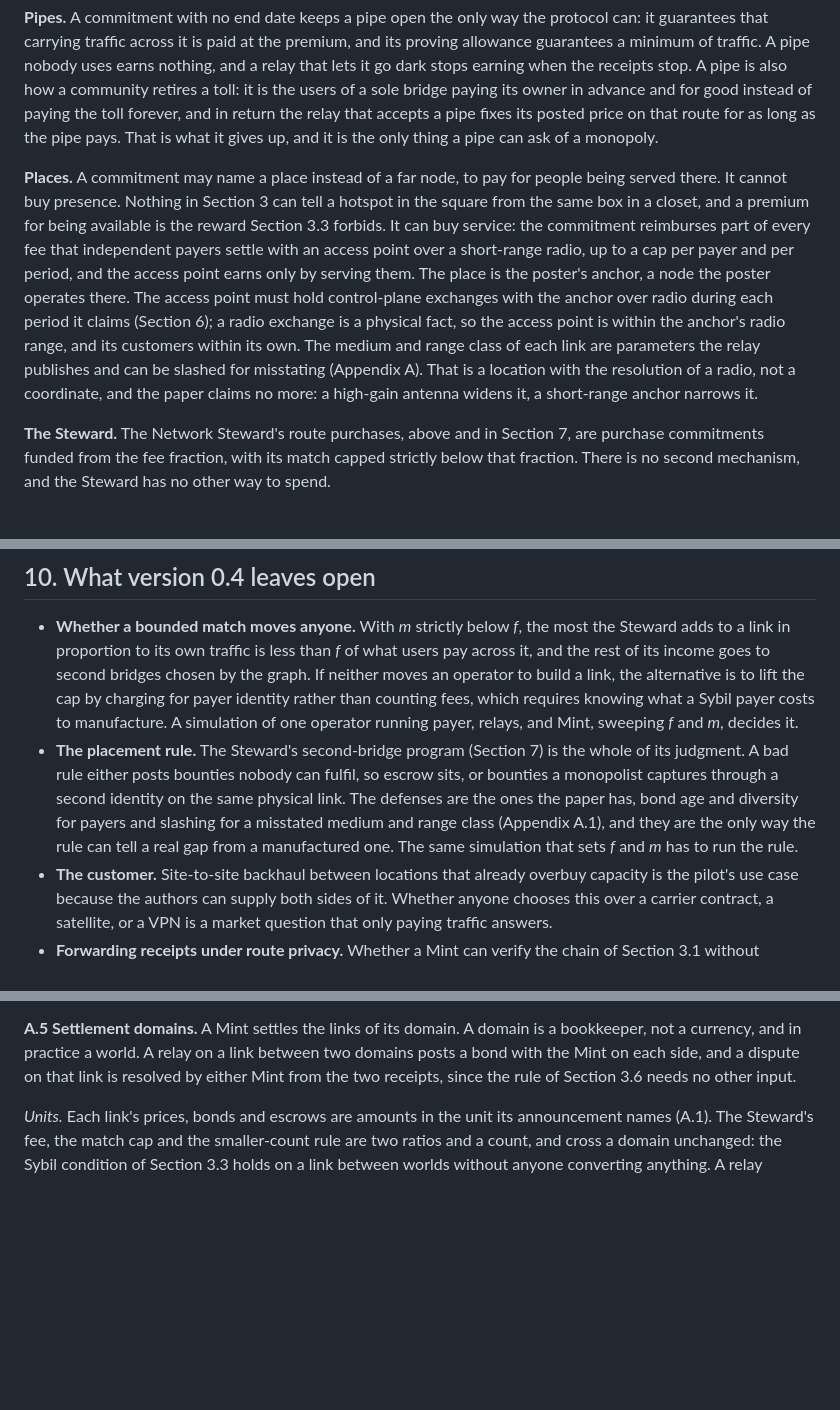
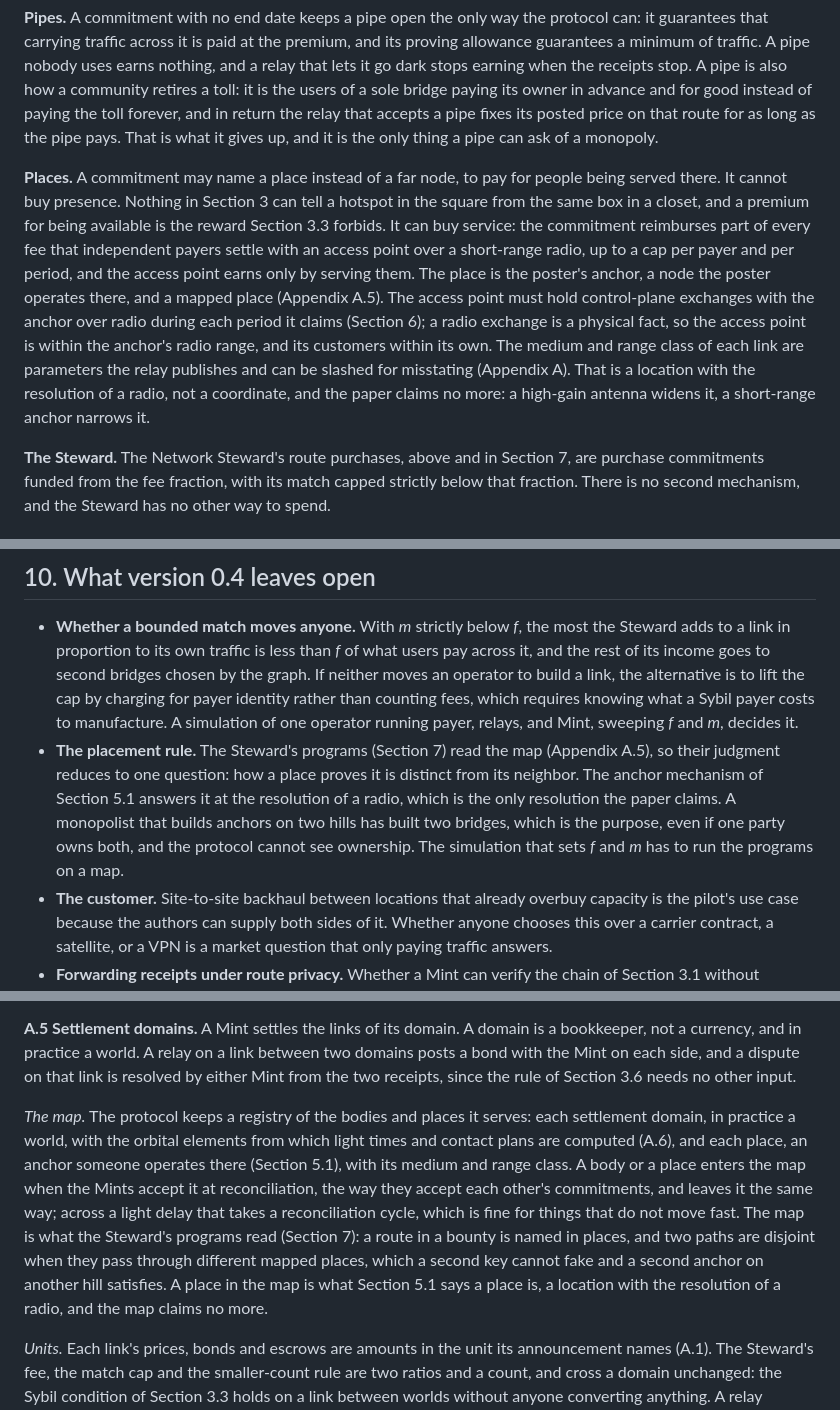
Before and after one commit to bandwidthswap/bandwidthswap.github.io, a Markdown page: paper/BANDWIDTH-whitepaper-v0.5.md, 3 parts joined by grey strips. Rendered like a GitHub page; blank space fills up the shorter version.

```diff
--- a/paper/BANDWIDTH-whitepaper-v0.5.md
+++ b/paper/BANDWIDTH-whitepaper-v0.5.md
@@ -159,7 +159,7 @@ A committed window settles as every window does, at the smaller of the two signe
 
 **Pipes.** A commitment with no end date keeps a pipe open the only way the protocol can: it guarantees that carrying traffic across it is paid at the premium, and its proving allowance guarantees a minimum of traffic. A pipe nobody uses earns nothing, and a relay that lets it go dark stops earning when the receipts stop. A pipe is also how a community retires a toll: it is the users of a sole bridge paying its owner in advance and for good instead of paying the toll forever, and in return the relay that accepts a pipe fixes its posted price on that route for as long as the pipe pays. That is what it gives up, and it is the only thing a pipe can ask of a monopoly.
 
-**Places.** A commitment may name a place instead of a far node, to pay for people being served there. It cannot buy presence. Nothing in Section 3 can tell a hotspot in the square from the same box in a closet, and a premium for being available is the reward Section 3.3 forbids. It can buy service: the commitment reimburses part of every fee that independent payers settle with an access point over a short-range radio, up to a cap per payer and per period, and the access point earns only by serving them. The place is the poster's anchor, a node the poster operates there. The access point must hold control-plane exchanges with the anchor over radio during each period it claims (Section 6); a radio exchange is a physical fact, so the access point is within the anchor's radio range, and its customers within its own. The medium and range class of each link are parameters the relay publishes and can be slashed for misstating (Appendix A). That is a location with the resolution of a radio, not a coordinate, and the paper claims no more: a high-gain antenna widens it, a short-range anchor narrows it.
+**Places.** A commitment may name a place instead of a far node, to pay for people being served there. It cannot buy presence. Nothing in Section 3 can tell a hotspot in the square from the same box in a closet, and a premium for being available is the reward Section 3.3 forbids. It can buy service: the commitment reimburses part of every fee that independent payers settle with an access point over a short-range radio, up to a cap per payer and per period, and the access point earns only by serving them. The place is the poster's anchor, a node the poster operates there, and a mapped place (Appendix A.5). The access point must hold control-plane exchanges with the anchor over radio during each period it claims (Section 6); a radio exchange is a physical fact, so the access point is within the anchor's radio range, and its customers within its own. The medium and range class of each link are parameters the relay publishes and can be slashed for misstating (Appendix A). That is a location with the resolution of a radio, not a coordinate, and the paper claims no more: a high-gain antenna widens it, a short-range anchor narrows it.
 
 **The Steward.** The Network Steward's route purchases, above and in Section 7, are purchase commitments funded from the fee fraction, with its match capped strictly below that fraction. There is no second mechanism, and the Steward has no other way to spend.
 
@@ -237,7 +238,7 @@ In every case the Mint resolved the window from the two signed receipts alone, w
 ## 10. What version 0.4 leaves open
 
 - **Whether a bounded match moves anyone.** With *m* strictly below *f*, the most the Steward adds to a link in proportion to its own traffic is less than *f* of what users pay across it, and the rest of its income goes to second bridges chosen by the graph. If neither moves an operator to build a link, the alternative is to lift the cap by charging for payer identity rather than counting fees, which requires knowing what a Sybil payer costs to manufacture. A simulation of one operator running payer, relays, and Mint, sweeping *f* and *m*, decides it.
-- **The placement rule.** The Steward's second-bridge program (Section 7) is the whole of its judgment. A bad rule either posts bounties nobody can fulfil, so escrow sits, or bounties a monopolist captures through a second identity on the same physical link. The defenses are the ones the paper has, bond age and diversity for payers and slashing for a misstated medium and range class (Appendix A.1), and they are the only way the rule can tell a real gap from a manufactured one. The same simulation that sets *f* and *m* has to run the rule.
+- **The placement rule.** The Steward's programs (Section 7) read the map (Appendix A.5), so their judgment reduces to one question: how a place proves it is distinct from its neighbor. The anchor mechanism of Section 5.1 answers it at the resolution of a radio, which is the only resolution the paper claims. A monopolist that builds anchors on two hills has built two bridges, which is the purpose, even if one party owns both, and the protocol cannot see ownership. The simulation that sets *f* and *m* has to run the programs on a map.
 - **The customer.** Site-to-site backhaul between locations that already overbuy capacity is the pilot's use case because the authors can supply both sides of it. Whether anyone chooses this over a carrier contract, a satellite, or a VPN is a market question that only paying traffic answers.
 - **Forwarding receipts under route privacy.** Whether a Mint can verify the chain of Section 3.1 without learning the route.
 - **The settlement layer.** Chosen among the three candidates in Section 2 when an untrusted party joins; the cost of each has not been measured.
@@ -270,6 +271,8 @@ Three things make custody a term rather than a hope. The relay countersigns the
 
 **A.5 Settlement domains.** A Mint settles the links of its domain. A domain is a bookkeeper, not a currency, and in practice a world. A relay on a link between two domains posts a bond with the Mint on each side, and a dispute on that link is resolved by either Mint from the two receipts, since the rule of Section 3.6 needs no other input.
 
+*The map.* The protocol keeps a registry of the bodies and places it serves: each settlement domain, in practice a world, with the orbital elements from which light times and contact plans are computed (A.6), and each place, an anchor someone operates there (Section 5.1), with its medium and range class. A body or a place enters the map when the Mints accept it at reconciliation, the way they accept each other's commitments, and leaves it the same way; across a light delay that takes a reconciliation cycle, which is fine for things that do not move fast. The map is what the Steward's programs read (Section 7): a route in a bounty is named in places, and two paths are disjoint when they pass through different mapped places, which a second key cannot fake and a second anchor on another hill satisfies. A place in the map is what Section 5.1 says a place is, a location with the resolution of a radio, and the map claims no more.
+
 *Units.* Each link's prices, bonds and escrows are amounts in the unit its announcement names (A.1). The Steward's fee, the match cap and the smaller-count rule are two ratios and a count, and cross a domain unchanged: the Sybil condition of Section 3.3 holds on a link between worlds without anyone converting anything. A relay bonded on both sides of a bridge holds value in two units and earns in both. Its two bonds are an exchange position, and the prices it posts on each side embed the rate between the domains, so a payer reading a bridge price is reading an exchange rate, and a commitment that crosses a bridge is priced by it (Section 5.1). Where two domains share no unit, the bridge counts bytes each way and the two Mints net the counts at reconciliation.
 
 *Reconciliation.* Mints reconcile their published commitments (Section 4) whenever a link between them exists, and reconciliation does three things. It is a check: a Mint whose commitments do not reconcile, or that has remitted to its Steward less than Section 3.3 requires, is shown to have done so from its own publications. It is a deposit: each Mint includes the other's latest commitment in its own, so that a receipt settled on one side is timestamped on the other, and a Mint that disappears leaves its register with the rest. And it is traffic: commitments cross a bridge in windows at the bridge's posted price like any other bytes, so a bridge that withholds reconciliation has declined a window, which is on the record and governed by the sending Mint's count, and a bridge that is the only path between two domains cannot hold their audits hostage without being seen to.
```
Also changed, not shown: other parts of paper/BANDWIDTH-whitepaper-v0.5.md (+6 -5 lines), CLAUDE.md (+1 -1 lines).
